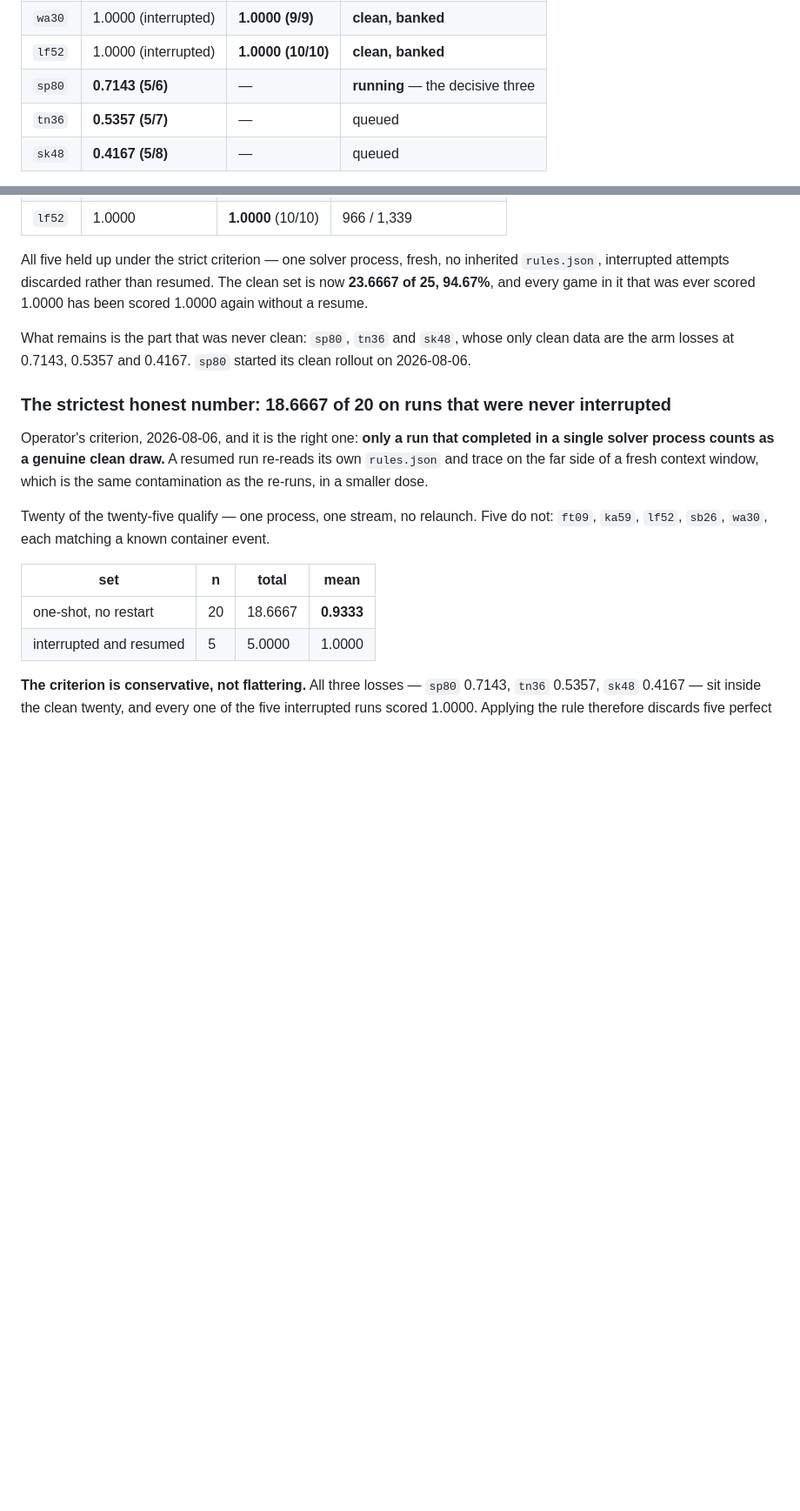
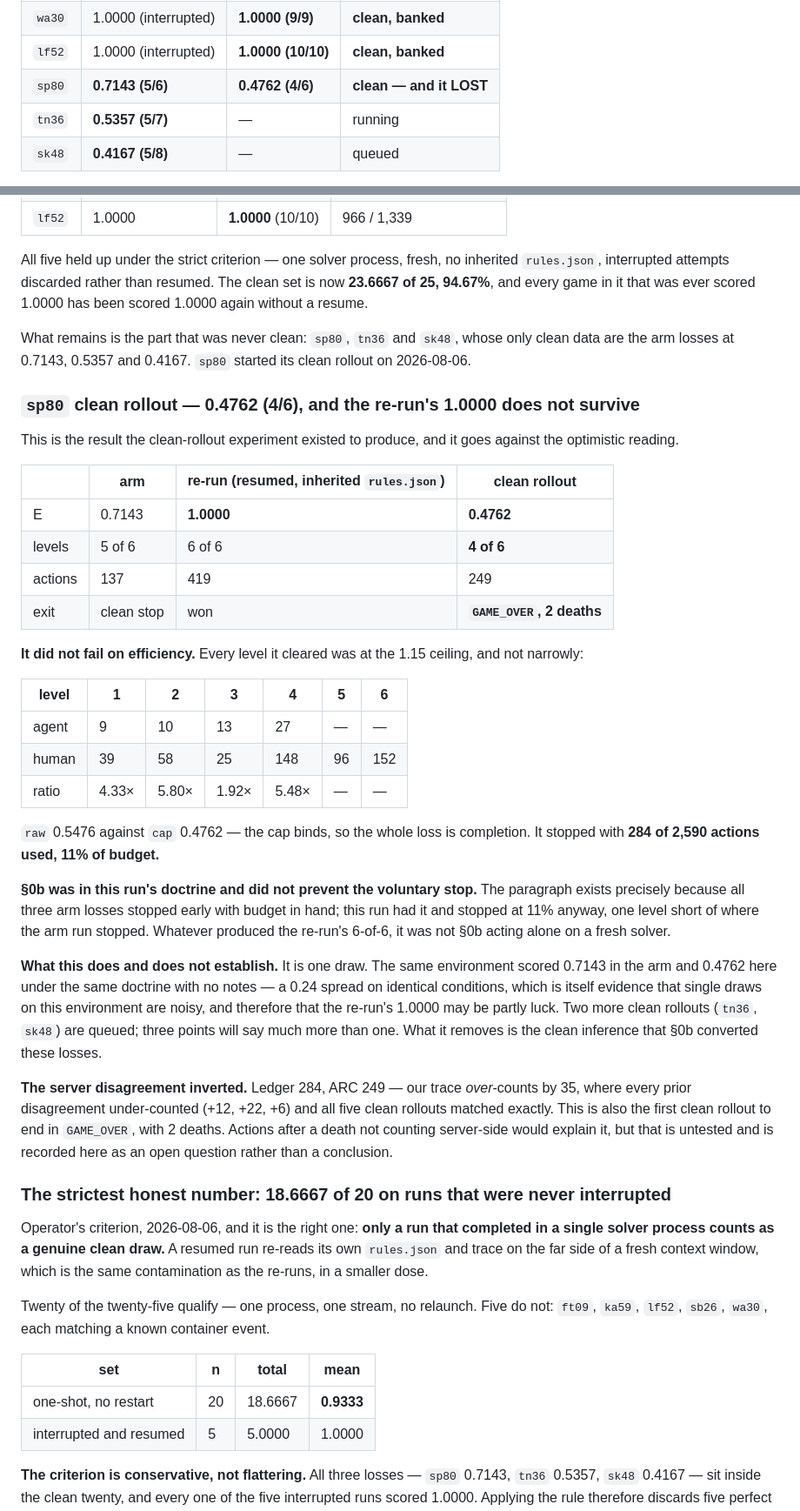
Before and after one commit to dastin359/athanor, a Markdown page: docs/ccarc3_results.md, 2 parts joined by grey strips. Shown at 87% size. GitHub-like rendering; blank space fills up the shorter version.

Commit message:
docs: sp80 clean rollout LOST at 0.4762 — the re-run's 1.0000 does not survive
The decisive experiment's first result, and it goes against the optimistic
reading. sp80 run fresh, one process, no inherited rules.json, §0b in the
doctrine: 4 of 6 levels for E=0.4762, against the arm's 5 of 6 at 0.7143 and the
resumed re-run's 6 of 6 at 1.0000.

It did not fail on efficiency. All four cleared levels sat at the 1.15 ceiling at
4.33x, 5.80x, 1.92x and 5.48x the human median. raw 0.5476 against cap 0.4762, so
the entire loss is completion — and it stopped with 284 of 2,590 actions used,
11% of budget, ending in GAME_OVER with 2 deaths.

So §0b was present and did not prevent the voluntary stop it was written to
prevent. Whatever produced the re-run's 6-of-6, it was not §0b acting alone on a
fresh solver, which is what the confound between "the doctrine works" and "a
second look at your own notes works" was meant to separate.

One draw, and the doc says so: the same environment gave 0.7143 in the arm and
0.4762 here under identical conditions, a 0.24 spread that is itself evidence
single draws here are noisy. tn36 and sk48 follow.

Also records an inverted disagreement: ledger 284 against ARC 249, our trace
over-counting by 35 where every prior case under-counted and all five clean
rollouts matched exactly. First clean rollout to end in GAME_OVER. Deaths would
explain it; untested, so recorded as an open question.

Co-Authored-By: Claude Opus 5 <noreply@anthropic.com>
Claude-Session: https://claude.ai/code/session_018nGj6uEPA5AE6fyVGrRrTs

```diff
--- a/docs/ccarc3_results.md
+++ b/docs/ccarc3_results.md
@@ -2703,8 +2703,8 @@ discard costs quota and wall clock but never score.
 | `ka59` | 1.0000 (interrupted) | **1.0000 (7/7)** | **clean, banked** |
 | `wa30` | 1.0000 (interrupted) | **1.0000 (9/9)** | **clean, banked** |
 | `lf52` | 1.0000 (interrupted) | **1.0000 (10/10)** | **clean, banked** |
-| `sp80` | **0.7143 (5/6)** | — | **running** — the decisive three |
-| `tn36` | **0.5357 (5/7)** | — | queued |
+| `sp80` | **0.7143 (5/6)** | **0.4762 (4/6)** | **clean — and it LOST** |
+| `tn36` | **0.5357 (5/7)** | — | running |
 | `sk48` | **0.4167 (5/8)** | — | queued |
 
 The three losses were added to the queue on 2026-08-06. They have been run on the
@@ -2887,6 +2887,51 @@ What remains is the part that was never clean: `sp80`, `tn36` and `sk48`, whose
 only clean data are the arm losses at 0.7143, 0.5357 and 0.4167. `sp80` started
 its clean rollout on 2026-08-06.
 
+### `sp80` clean rollout — **0.4762 (4/6)**, and the re-run's 1.0000 does not survive
+
+This is the result the clean-rollout experiment existed to produce, and it goes
+against the optimistic reading.
+
+| | arm | re-run (resumed, inherited `rules.json`) | clean rollout |
+|---|---|---|---|
+| E | 0.7143 | **1.0000** | **0.4762** |
+| levels | 5 of 6 | 6 of 6 | **4 of 6** |
+| actions | 137 | 419 | 249 |
+| exit | clean stop | won | **`GAME_OVER`, 2 deaths** |
+
+**It did not fail on efficiency.** Every level it cleared was at the 1.15 ceiling,
+and not narrowly:
+
+| level | 1 | 2 | 3 | 4 | 5 | 6 |
+|---|---|---|---|---|---|---|
+| agent | 9 | 10 | 13 | 27 | — | — |
+| human | 39 | 58 | 25 | 148 | 96 | 152 |
+| ratio | 4.33× | 5.80× | 1.92× | 5.48× | — | — |
+
+`raw` 0.5476 against `cap` 0.4762 — the cap binds, so the whole loss is
+completion. It stopped with **284 of 2,590 actions used, 11% of budget.**
+
+**§0b was in this run's doctrine and did not prevent the voluntary stop.** The
+paragraph exists precisely because all three arm losses stopped early with budget
+in hand; this run had it and stopped at 11% anyway, one level short of where the
+arm run stopped. Whatever produced the re-run's 6-of-6, it was not §0b acting
+alone on a fresh solver.
+
+**What this does and does not establish.** It is one draw. The same environment
+scored 0.7143 in the arm and 0.4762 here under the same doctrine with no notes —
+a 0.24 spread on identical conditions, which is itself evidence that single draws
+on this environment are noisy, and therefore that the re-run's 1.0000 may be
+partly luck. Two more clean rollouts (`tn36`, `sk48`) are queued; three points
+will say much more than one. What it removes is the clean inference that §0b
+converted these losses.
+
+**The server disagreement inverted.** Ledger 284, ARC 249 — our trace
+*over*-counts by 35, where every prior disagreement under-counted (+12, +22, +6)
+and all five clean rollouts matched exactly. This is also the first clean rollout
+to end in `GAME_OVER`, with 2 deaths. Actions after a death not counting
+server-side would explain it, but that is untested and is recorded here as an
+open question rather than a conclusion.
+
 ### The strictest honest number: 18.6667 of 20 on runs that were never interrupted
 
 Operator's criterion, 2026-08-06, and it is the right one: **only a run that
```
